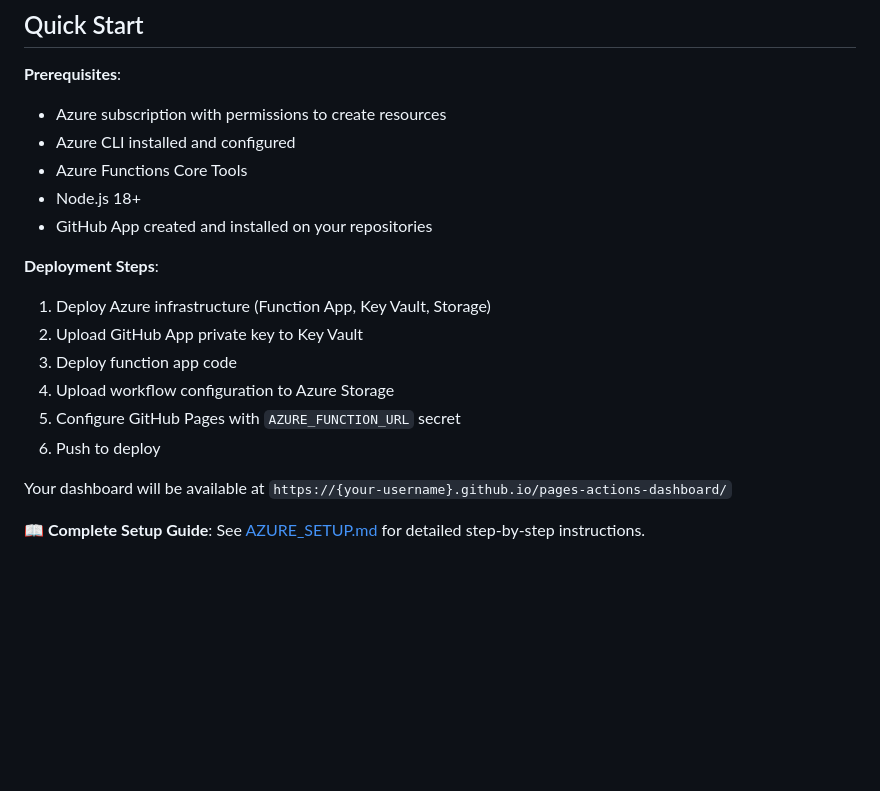
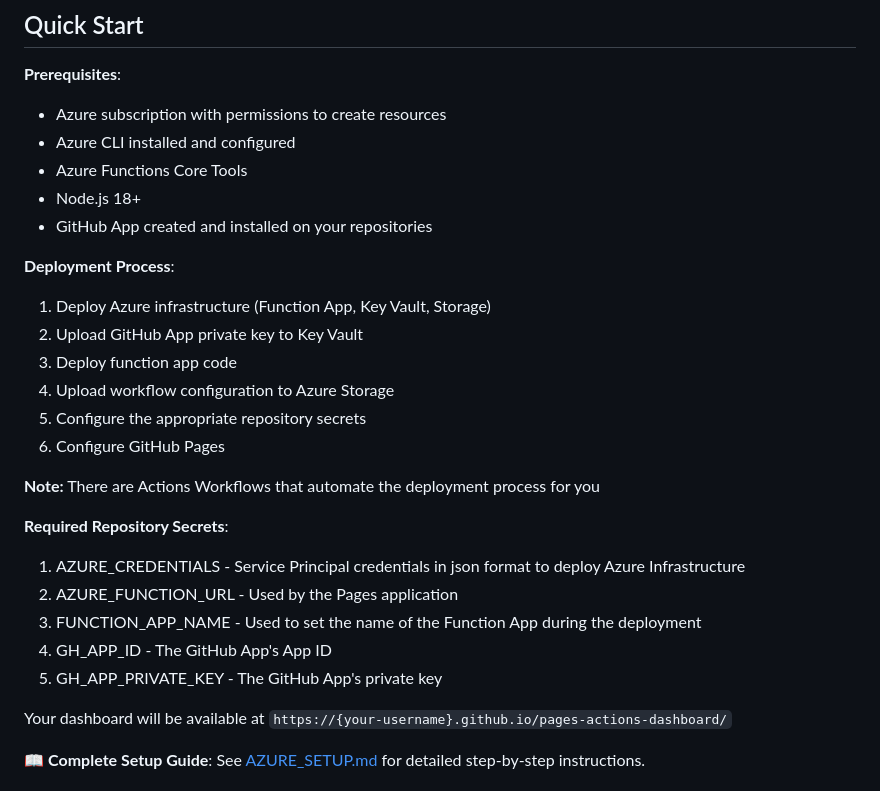
Before and after one commit to djredman99-org/pages-actions-dashboard, a Markdown page: README.md, the part around the change. Rendered like a GitHub page; blank space fills up the shorter version.

Commit message:
Revise deployment steps and repository secrets
Updated deployment steps and required repository secrets for clarity.

```diff
--- a/README.md
+++ b/README.md
@@ -35,13 +35,22 @@ The dashboard uses a secure Azure Function backend:
 - Node.js 18+
 - GitHub App created and installed on your repositories
 
-**Deployment Steps**:
+**Deployment Process**:
 1. Deploy Azure infrastructure (Function App, Key Vault, Storage)
 2. Upload GitHub App private key to Key Vault
 3. Deploy function app code
 4. Upload workflow configuration to Azure Storage
-5. Configure GitHub Pages with `AZURE_FUNCTION_URL` secret
-6. Push to deploy
+5. Configure the appropriate repository secrets
+6. Configure GitHub Pages
+
+**Note:** There are Actions Workflows that automate the deployment process for you
+
+**Required Repository Secrets**:
+1. AZURE_CREDENTIALS - Service Principal credentials in json format to deploy Azure Infrastructure
+2. AZURE_FUNCTION_URL - Used by the Pages application
+3. FUNCTION_APP_NAME - Used to set the name of the Function App during the deployment
+4. GH_APP_ID - The GitHub App's App ID
+5. GH_APP_PRIVATE_KEY - The GitHub App's private key
 
 Your dashboard will be available at `https://{your-username}.github.io/pages-actions-dashboard/`
 
```
